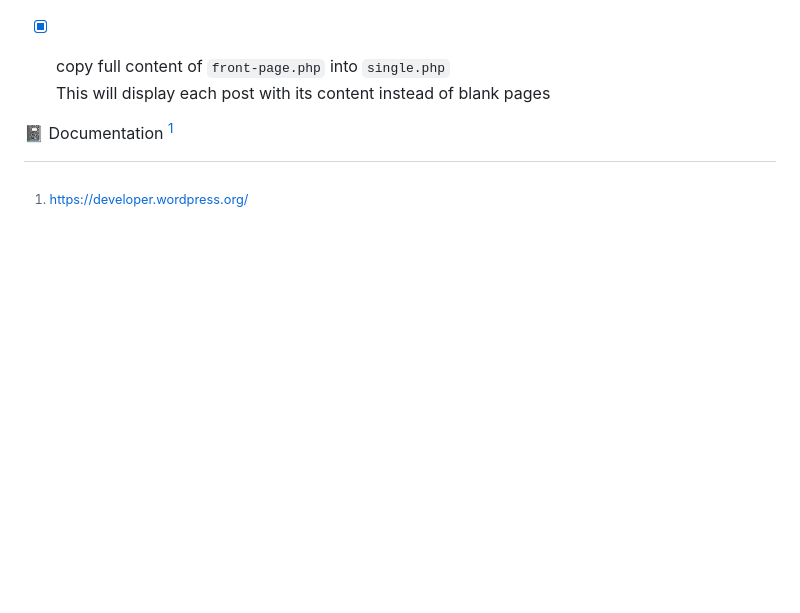
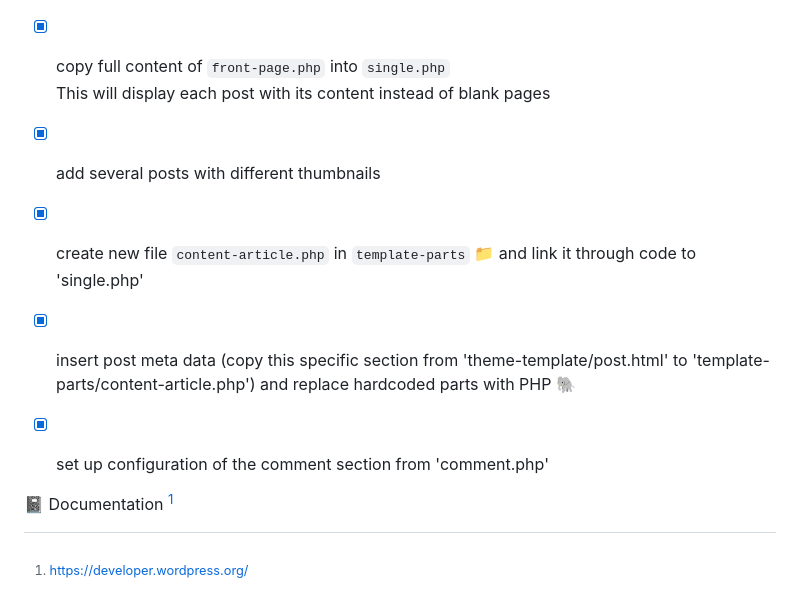
Before and after one commit to leta91/hamlet, a Markdown page: README.md, the part around the change. Drawn GitHub-style; blank space fills up the shorter version.

Commit message:
wrote down new progress on this project

```diff
--- a/README.md
+++ b/README.md
@@ -69,6 +69,12 @@ As long as `have_posts()` continues to be true, the loop will continue
 - [x] in `functions.php` add option to have **featured image** on posts with `add_theme_support('post-thumbnails')`
 - [x] copy full content of `front-page.php` into `single.php`<br>
 This will display each post with its content instead of blank pages
+- [x] add several posts with different thumbnails
+- [x] create new file `content-article.php` in `template-parts` 📁 and link it through code to 'single.php'
+- [x] insert post meta data (copy this specific section from 'theme-template/post.html' to 'template-parts/content-article.php') and replace hardcoded parts with PHP 🐘
+- [x] set up configuration of the comment section from 'comment.php'
+
+
 
 
 
```
